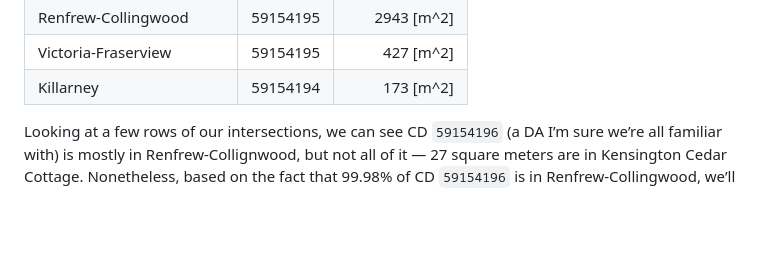
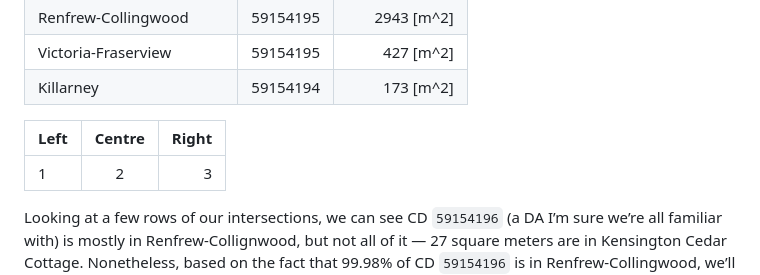
Before and after one commit to mccormackandrew/vancouver_neighbourhoods, a Markdown page: mapping_vancouver_neighbourhoods.md, the part around the change. Rendered like a GitHub page; blank space fills up the shorter version.

Commit message:
Markdown tables?

```diff
--- a/mapping_vancouver_neighbourhoods.md
+++ b/mapping_vancouver_neighbourhoods.md
@@ -148,6 +148,10 @@ cda_intersections %>%
 | Renfrew-Collingwood      | 59154195 |   2943 \[m^2\] |
 | Victoria-Fraserview      | 59154195 |    427 \[m^2\] |
 | Killarney                | 59154194 |    173 \[m^2\] |
+
+| Left | Centre | Right |
+| :--- | :----: | ----: |
+| 1    |   2    |     3 |
 
 Looking at a few rows of our intersections, we can see CD `59154196` (a
 DA I’m sure we’re all familiar with) is mostly in Renfrew-Collignwood,
```
